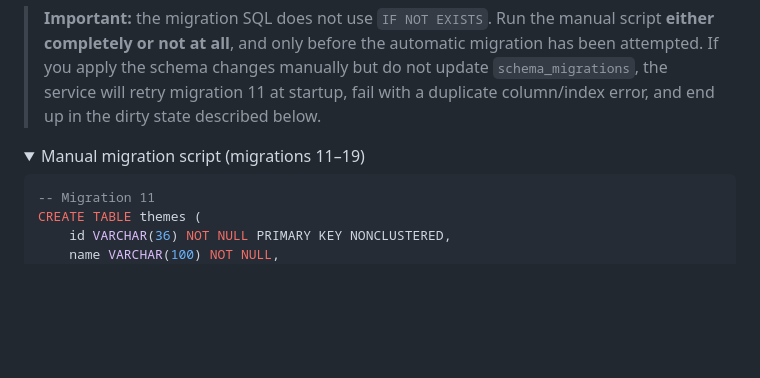
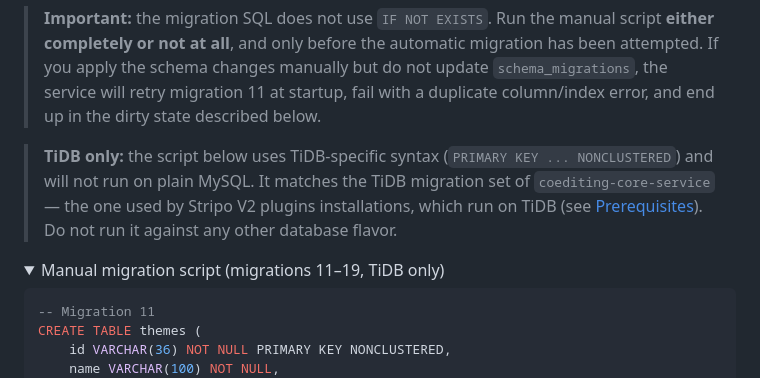
Before and after one commit to stripoinc/stripo-plugins-helm-example, a Markdown page: docs/migration.md, the part around the change. Rendered like a GitHub page; folded sections open; blank space fills up the shorter version.

Commit message:
Migration guide: mark the manual SQL script as TiDB only
Co-Authored-By: Claude Fable 5 <noreply@anthropic.com>

````diff
--- a/docs/migration.md
+++ b/docs/migration.md
@@ -35,8 +35,10 @@ This document is designed to assist you in migrating your Stripo environment to
 
 > **Important:** the migration SQL does not use `IF NOT EXISTS`. Run the manual script **either completely or not at all**, and only before the automatic migration has been attempted. If you apply the schema changes manually but do not update `schema_migrations`, the service will retry migration 11 at startup, fail with a duplicate column/index error, and end up in the dirty state described below.
 
+> **TiDB only:** the script below uses TiDB-specific syntax (`PRIMARY KEY ... NONCLUSTERED`) and will not run on plain MySQL. It matches the TiDB migration set of `coediting-core-service` — the one used by Stripo V2 plugins installations, which run on TiDB (see [Prerequisites](../README.md#prerequisites)). Do not run it against any other database flavor.
+
 <details>
-<summary>Manual migration script (migrations 11–19)</summary>
+<summary>Manual migration script (migrations 11–19, TiDB only)</summary>
 
 ```sql
 -- Migration 11
````
